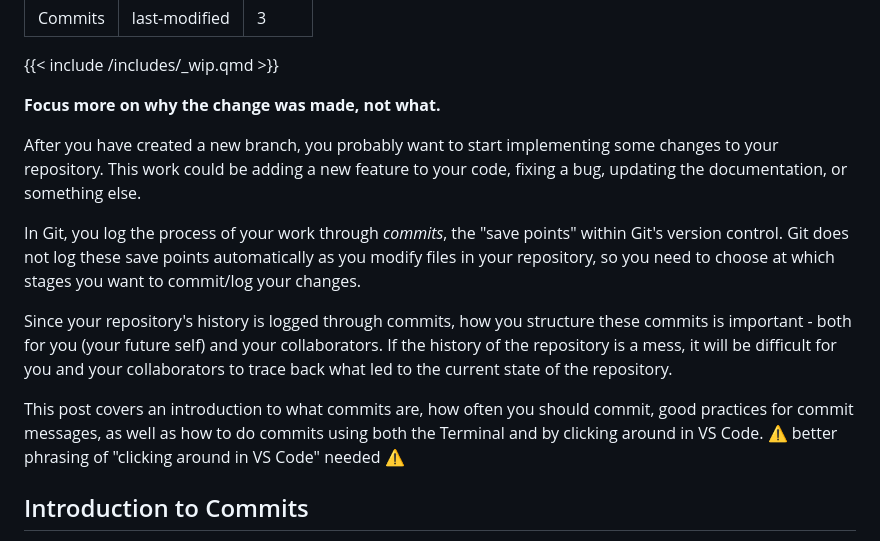
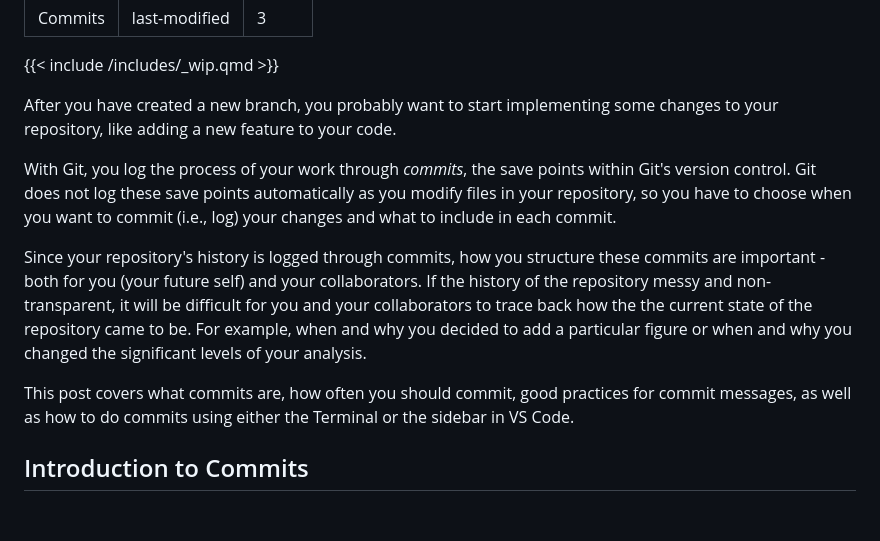
Before and after one commit to seedcase-project/team, a Markdown page: entries/git-workflow-guidelines/commits.md, the part around the change. Drawn GitHub-style; blank space fills up the shorter version.

Commit message:
docs: shorten intro in commits post

```diff
--- a/entries/git-workflow-guidelines/commits.md
+++ b/entries/git-workflow-guidelines/commits.md
@@ -6,15 +6,13 @@ order: 3
 
 {{< include /includes/_wip.qmd >}}
 
-**Focus more on why the change was made, not what.**
+After you have created a new branch, you probably want to start implementing some changes to your repository, like adding a new feature to your code.
 
-After you have created a new branch, you probably want to start implementing some changes to your repository. This work could be adding a new feature to your code, fixing a bug, updating the documentation, or something else.
+With Git, you log the process of your work through *commits*, the save points within Git's version control. Git does not log these save points automatically as you modify files in your repository, so you have to choose when you want to commit (i.e., log) your changes and what to include in each commit.
 
-In Git, you log the process of your work through *commits*, the "save points" within Git's version control. Git does not log these save points automatically as you modify files in your repository, so you need to choose at which stages you want to commit/log your changes.
+Since your repository's history is logged through commits, how you structure these commits are important - both for you (your future self) and your collaborators. If the history of the repository messy and non-transparent, it will be difficult for you and your collaborators to trace back how the the current state of the repository came to be. For example, when and why you decided to add a particular figure or when and why you changed the significant levels of your analysis.
 
-Since your repository's history is logged through commits, how you structure these commits is important - both for you (your future self) and your collaborators. If the history of the repository is a mess, it will be difficult for you and your collaborators to trace back what led to the current state of the repository.
-
-This post covers an introduction to what commits are, how often you should commit, good practices for commit messages, as well as how to do commits using both the Terminal and by clicking around in VS Code. :warning: better phrasing of "clicking around in VS Code" needed :warning:
+This post covers what commits are, how often you should commit, good practices for commit messages, as well as how to do commits using either the Terminal or the sidebar in VS Code.
 
 ## Introduction to Commits
 
```
